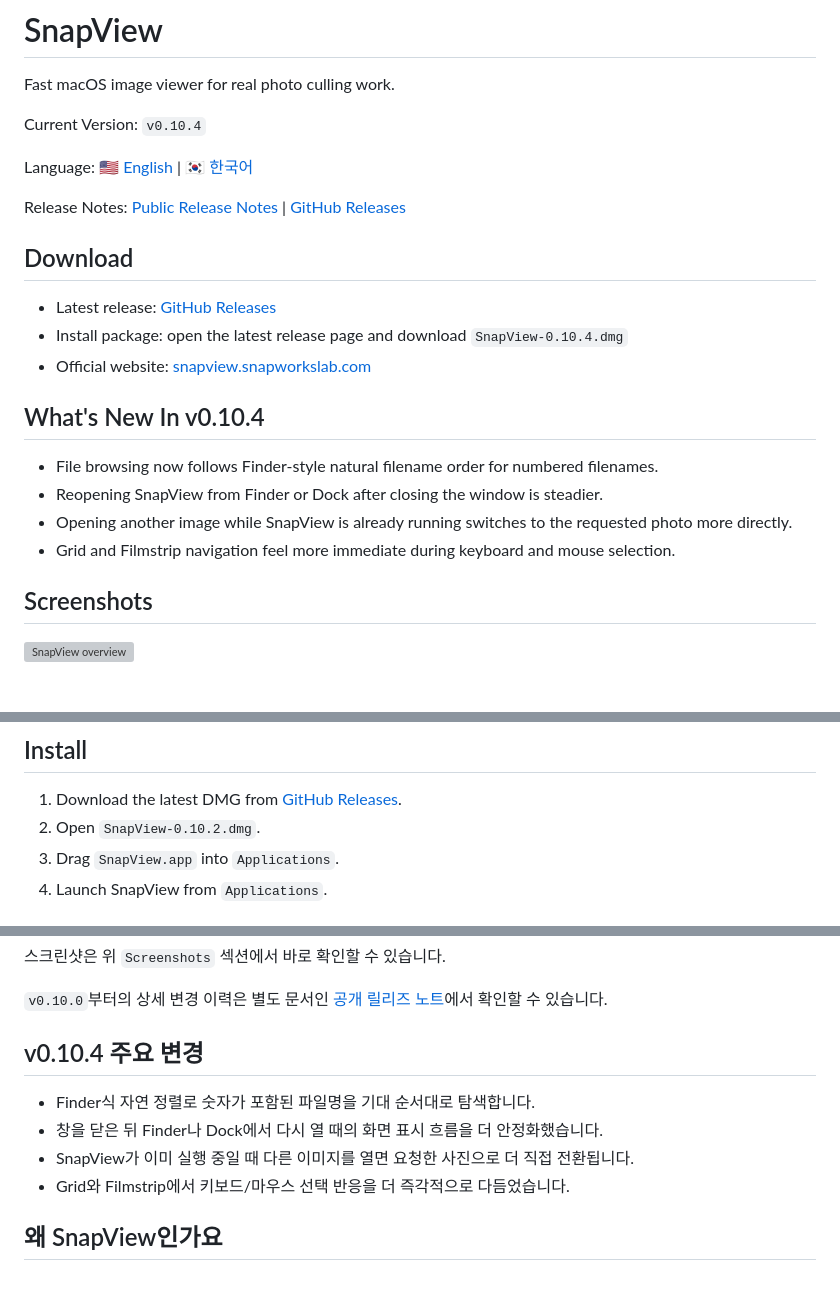
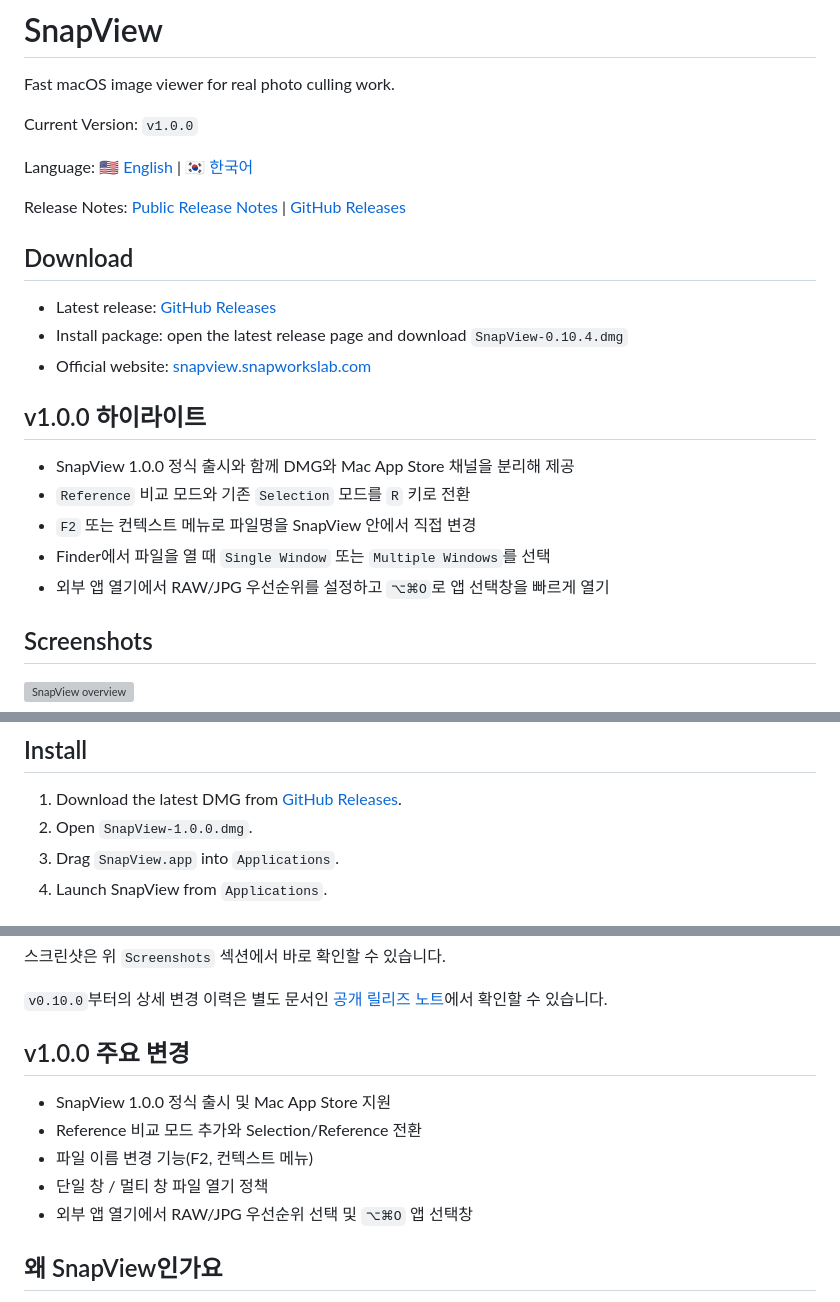
Before and after one commit to youngchangjo/SnapView, a Markdown page: README.md, 3 parts joined by grey strips. Rendered like a GitHub page; blank space fills up the shorter version; grey boxes are pictures that could not be loaded.

```diff
--- a/README.md
+++ b/README.md
@@ -8,7 +8,7 @@
 
 Fast macOS image viewer for real photo culling work.
 
-Current Version: `v0.10.4`
+Current Version: `v1.0.0`
 
 Language: [🇺🇸 English](#english) | [🇰🇷 한국어](#korean)
 
@@ -20,12 +20,13 @@ Release Notes: [Public Release Notes](https://github.com/youngchangjo/SnapView/b
 - Install package: open the latest release page and download `SnapView-0.10.4.dmg`
 - Official website: [snapview.snapworkslab.com](https://snapview.snapworkslab.com)
 
-## What's New In v0.10.4
+## v1.0.0 하이라이트
 
-- File browsing now follows Finder-style natural filename order for numbered filenames.
-- Reopening SnapView from Finder or Dock after closing the window is steadier.
-- Opening another image while SnapView is already running switches to the requested photo more directly.
-- Grid and Filmstrip navigation feel more immediate during keyboard and mouse selection.
+- SnapView 1.0.0 정식 출시와 함께 DMG와 Mac App Store 채널을 분리해 제공
+- `Reference` 비교 모드와 기존 `Selection` 모드를 `R` 키로 전환
+- `F2` 또는 컨텍스트 메뉴로 파일명을 SnapView 안에서 직접 변경
+- Finder에서 파일을 열 때 `Single Window` 또는 `Multiple Windows`를 선택
+- 외부 앱 열기에서 RAW/JPG 우선순위를 설정하고 `⌥⌘O`로 앱 선택창을 빠르게 열기
 
 ## Screenshots
 
@@ -103,7 +104,7 @@ The key idea is simple: do the fastest first-pass cull in SnapView, then carry t
 ## Install
 
 1. Download the latest DMG from [GitHub Releases](https://github.com/youngchangjo/SnapView/releases/latest).
-2. Open `SnapView-0.10.2.dmg`.
+2. Open `SnapView-1.0.0.dmg`.
 3. Drag `SnapView.app` into `Applications`.
 4. Launch SnapView from `Applications`.
 
@@ -151,12 +152,13 @@ The key idea is simple: do the fastest first-pass cull in SnapView, then carry t
 
 `v0.10.0`부터의 상세 변경 이력은 별도 문서인 [공개 릴리즈 노트](https://github.com/youngchangjo/SnapView/blob/main/RELEASE_NOTES.md)에서 확인할 수 있습니다.
 
-## v0.10.4 주요 변경
+## v1.0.0 주요 변경
 
-- Finder식 자연 정렬로 숫자가 포함된 파일명을 기대 순서대로 탐색합니다.
-- 창을 닫은 뒤 Finder나 Dock에서 다시 열 때의 화면 표시 흐름을 더 안정화했습니다.
-- SnapView가 이미 실행 중일 때 다른 이미지를 열면 요청한 사진으로 더 직접 전환됩니다.
-- Grid와 Filmstrip에서 키보드/마우스 선택 반응을 더 즉각적으로 다듬었습니다.
+- SnapView 1.0.0 정식 출시 및 Mac App Store 지원
+- Reference 비교 모드 추가와 Selection/Reference 전환
+- 파일 이름 변경 기능(F2, 컨텍스트 메뉴)
+- 단일 창 / 멀티 창 파일 열기 정책
+- 외부 앱 열기에서 RAW/JPG 우선순위 선택 및 `⌥⌘O` 앱 선택창
 
 ## 왜 SnapView인가요
 
```
Also changed, not shown: other parts of README.md (+2 -2 lines), RELEASE_NOTES.md (+29 -31 lines).
